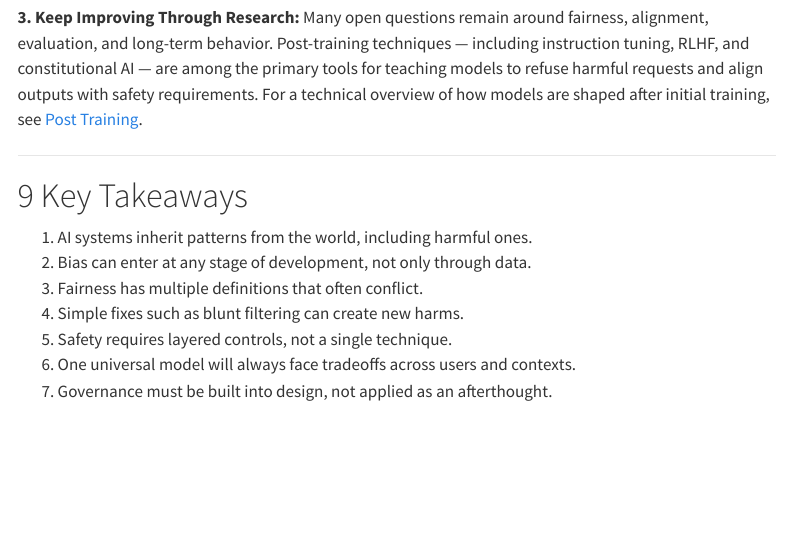
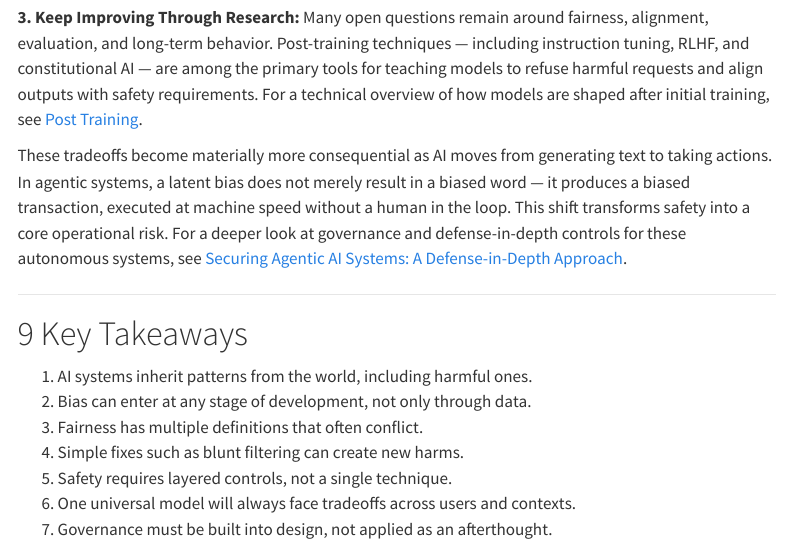
Before and after one commit to changezakram/responsible-ai, a Quarto document (ai-safety.qmd): the page in a window 1100 px wide, from 5820 px down. Rendered offline with R 4.5, knitr and Pandoc in place of Quarto, with nearby package versions; menus at the side of the page are left out.

Commit message:
Update site

```diff
--- a/ai-safety.qmd
+++ b/ai-safety.qmd
@@ -207,6 +207,8 @@ Three practical paths exist:
 
 **3. Keep Improving Through Research:** Many open questions remain around fairness, alignment, evaluation, and long-term behavior. Post-training techniques — including instruction tuning, RLHF, and constitutional AI — are among the primary tools for teaching models to refuse harmful requests and align outputs with safety requirements. For a technical overview of how models are shaped after initial training, see [Post Training](https://changezakram.github.io/Deep-Generative-Models/post-training.html).
 
+These tradeoffs become materially more consequential as AI moves from generating text to taking actions. In agentic systems, a latent bias does not merely result in a biased word — it produces a biased transaction, executed at machine speed without a human in the loop. This shift transforms safety into a core operational risk. For a deeper look at governance and defense-in-depth controls for these autonomous systems, see [Securing Agentic AI Systems: A Defense-in-Depth Approach](https://changezakram.github.io/agentic-ai/agentic_ai_security.html).
+
 ---
 
 # Key Takeaways
```
Also changed, not shown: .quarto/idx/ai-safety.qmd.json, 2 other files.
